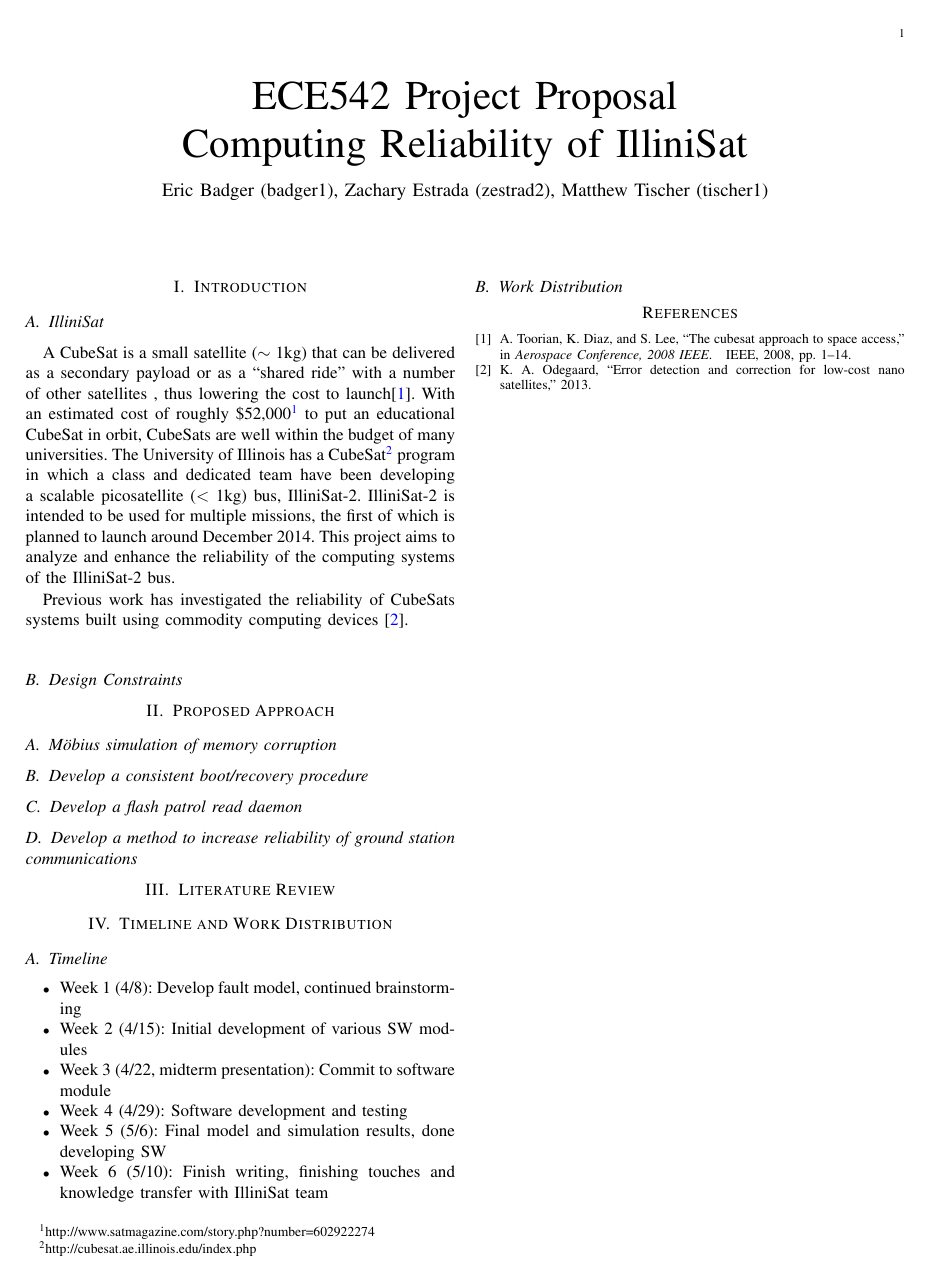
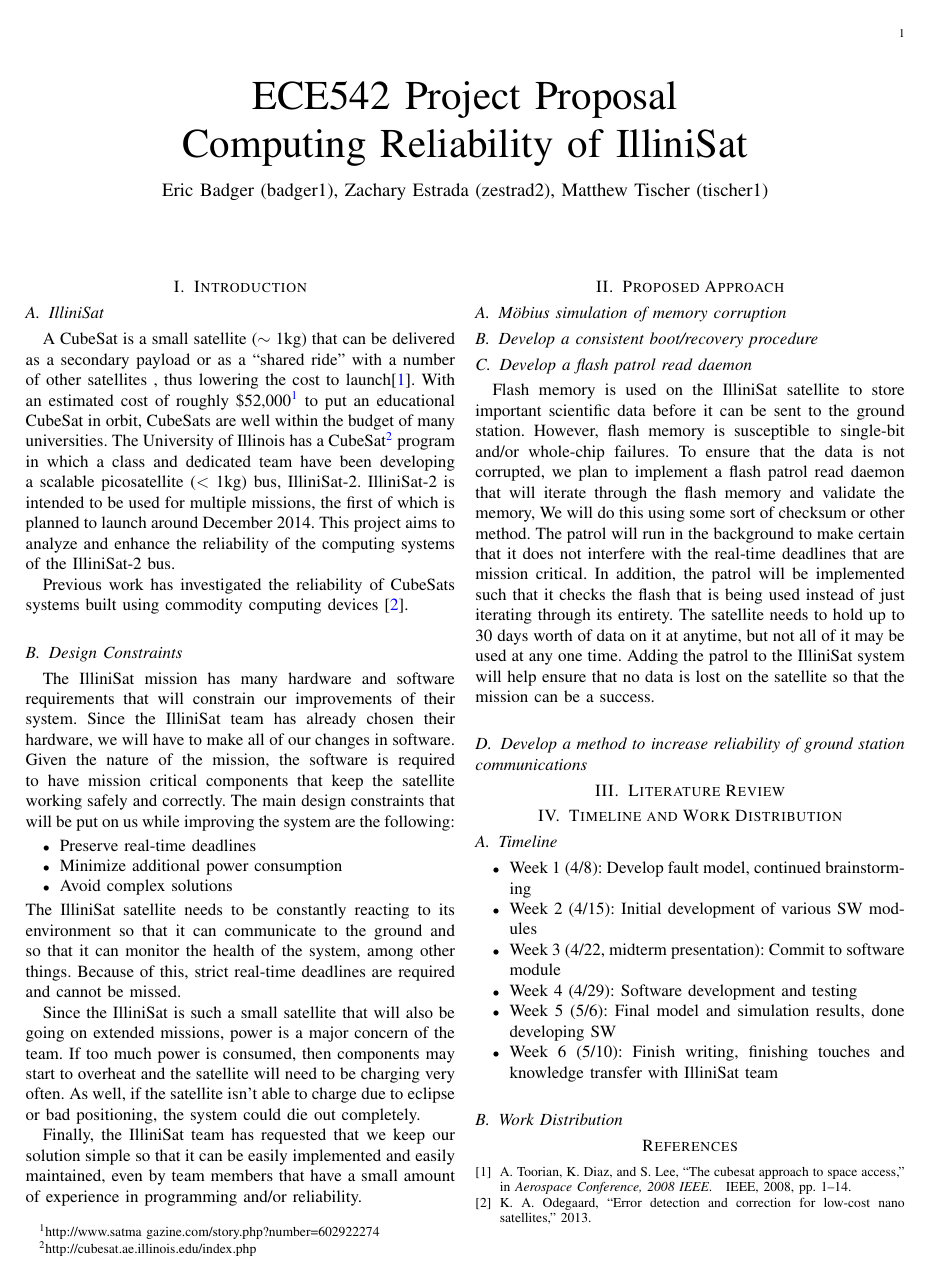
Before and after one commit to zestrada/ece542-cubesat, a LaTeX paper (project_proposal/project_proposal.tex, which reads project_proposal/intro.tex, project_proposal/proposed_approach.tex): the whole page. Compiled offline with pdfLaTeX.

Commit message:
added my changes to design constraints and proposed approach

```diff
--- a/project_proposal/intro.tex
+++ b/project_proposal/intro.tex
@@ -3,7 +3,7 @@
 A CubeSat is a small satellite ($\sim$~1kg) that can be delivered as a secondary
 payload or as a ``shared ride'' with a number of other satellites , thus
 lowering the cost to launch\cite{toorian2008cubesat}.  With an estimated cost of
-roughly \$52,000\footnote{http://www.satmagazine.com/story.php?number=602922274}
+roughly \$52,000\footnote{http://www.satma gazine.com/story.php?number=602922274}
 to put an educational CubeSat in orbit, CubeSats are well within the budget of
 many universities.  The University of Illinois has a
 CubeSat\footnote{http://cubesat.ae.illinois.edu/index.php} program in which a
@@ -17,3 +17,14 @@
 commodity computing devices \cite{odegaard2013error}.
 %FIXME: include figure about C&DH
 \subsection{Design Constraints}
+The IlliniSat mission has many hardware and software requirements that will constrain our improvements of their system. Since the IlliniSat team has already chosen their hardware, we will have to make all of our changes in software. Given the nature of the mission, the software is required to have mission critical components that keep the satellite working safely and correctly. The main design constraints that will be put on us while improving the system are the following:
+\begin{itemize}
+  \item Preserve real-time deadlines
+  \item Minimize additional power consumption
+  \item Avoid complex solutions
+\end{itemize}
+The IlliniSat satellite needs to be constantly reacting to its environment so that it can communicate to the ground and so that it can monitor the health of the system, among other things. Because of this, strict real-time deadlines are required and cannot be missed.
+
+Since the IlliniSat is such a small satellite that will also be going on extended missions, power is a major concern of the team. If too much power is consumed, then components may start to overheat and the satellite will need to be charging very often. As well, if the satellite isn't able to charge due to eclipse or bad positioning, the system could die out completely.
+
+Finally, the IlliniSat team has requested that we keep our solution simple so that it can be easily implemented and easily maintained, even by team members that have a small amount of experience in programming and/or reliability.
--- a/project_proposal/proposed_approach.tex
+++ b/project_proposal/proposed_approach.tex
@@ -4,6 +4,7 @@
 \subsection{Develop a consistent boot/recovery procedure}
 
 \subsection{Develop a flash patrol read daemon}
+Flash memory is used on the IlliniSat satellite to store important scientific data before it can be sent to the ground station. However, flash memory is susceptible to single-bit and/or whole-chip failures. To ensure that the data is not corrupted, we plan to implement a flash patrol read daemon that will iterate through the flash memory and validate the memory, We will do this using some sort of checksum or other method. The patrol will run in the background to make certain that it does not interfere with the real-time deadlines that are mission critical. In addition, the patrol will be implemented such that it checks the flash that is being used instead of just iterating through its entirety. The satellite needs to hold up to 30 days worth of data on it at anytime, but not all of it may be used at any one time. Adding the patrol to the IlliniSat system will help ensure that no data is lost on the satellite so that the mission can be a success.
 
 \subsection{Develop a method to increase reliability of ground station
 communications}
```
